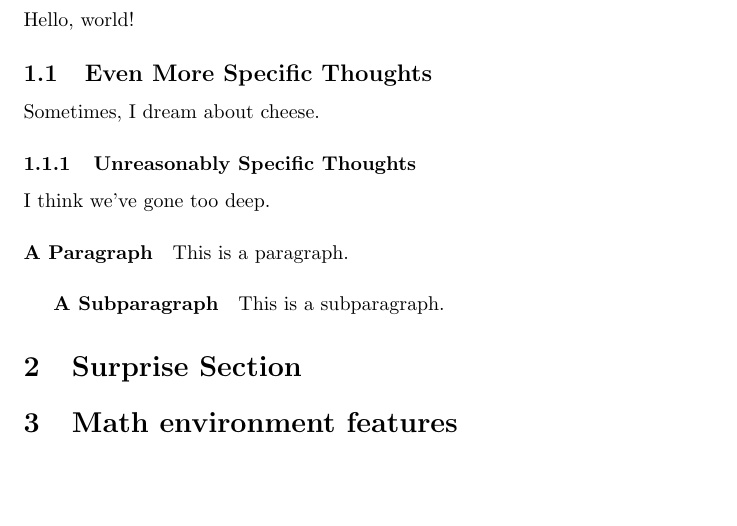
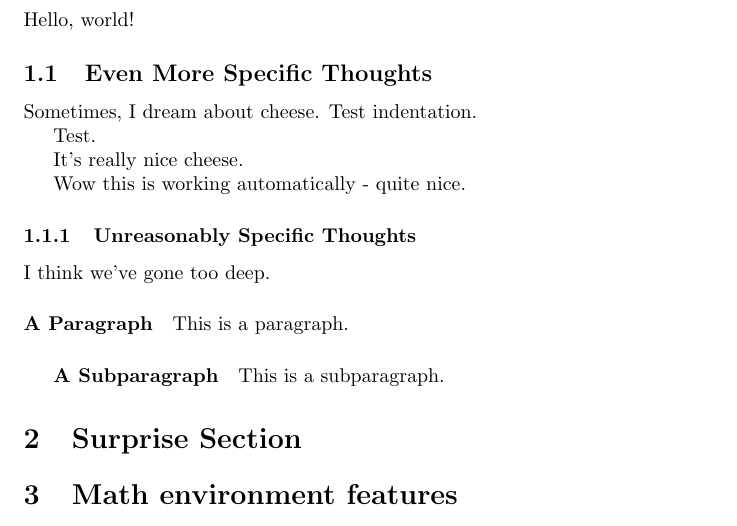
Before and after one commit to Dig03/learning, a LaTeX document (tex/learning.tex): part of page 2 of 5, cut so that both start at the same text, the shorter picture padded with empty space. Compiled offline with pdfLaTeX.

Commit message:
Modified LaTeX learning stuff to test previewer, also included LaTeX build artefacts.

```diff
--- a/tex/learning.tex
+++ b/tex/learning.tex
@@ -35,6 +35,13 @@ Hello, world!
 \subsection{Even More Specific Thoughts}
 
 Sometimes, I dream about cheese.
+Test indentation.
+
+Test.
+
+It's really nice cheese.
+
+Wow this is working automatically - quite nice.
 
 \subsubsection{Unreasonably Specific Thoughts}
 
```
Also changed, not shown: tex/learning.pdf, 5 other files.
